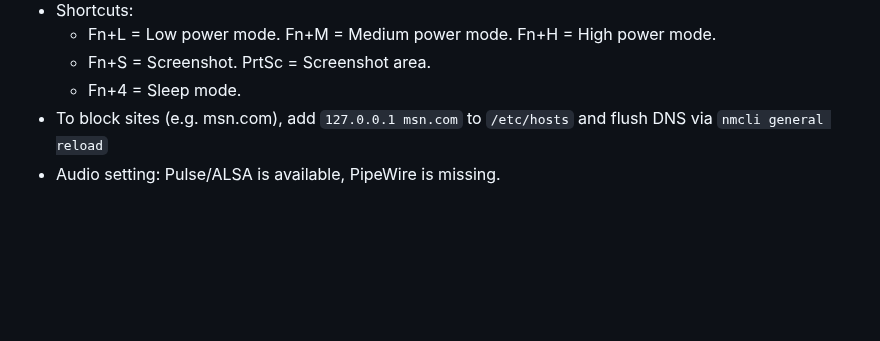
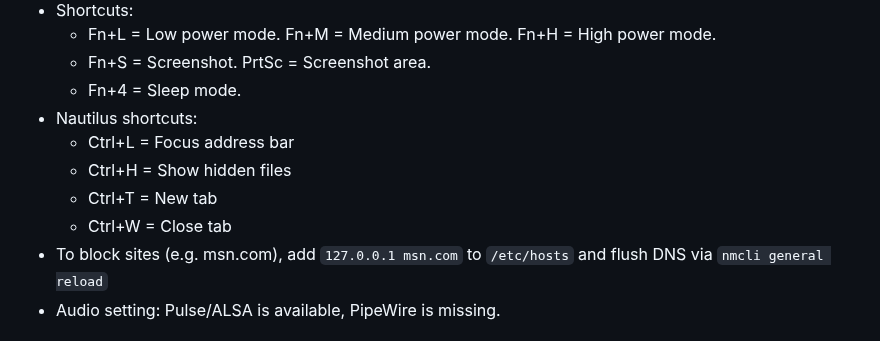
Before and after one commit to sanand0/scripts, a Markdown page: setup/linux.md, the part around the change. Rendered like a GitHub page; blank space fills up the shorter version.

Commit message:
Nov 22, 2025, 3:04 PM

```diff
--- a/setup/linux.md
+++ b/setup/linux.md
@@ -388,6 +388,11 @@ Notes
   - Fn+L = Low power mode. Fn+M = Medium power mode. Fn+H = High power mode.
   - Fn+S = Screenshot. PrtSc = Screenshot area.
   - Fn+4 = Sleep mode.
+- Nautilus shortcuts:
+  - Ctrl+L = Focus address bar
+  - Ctrl+H = Show hidden files
+  - Ctrl+T = New tab
+  - Ctrl+W = Close tab
 - To block sites (e.g. msn.com), add `127.0.0.1 msn.com` to `/etc/hosts` and flush DNS via `nmcli general reload`
 - Audio setting: Pulse/ALSA is available, PipeWire is missing.
 
```
